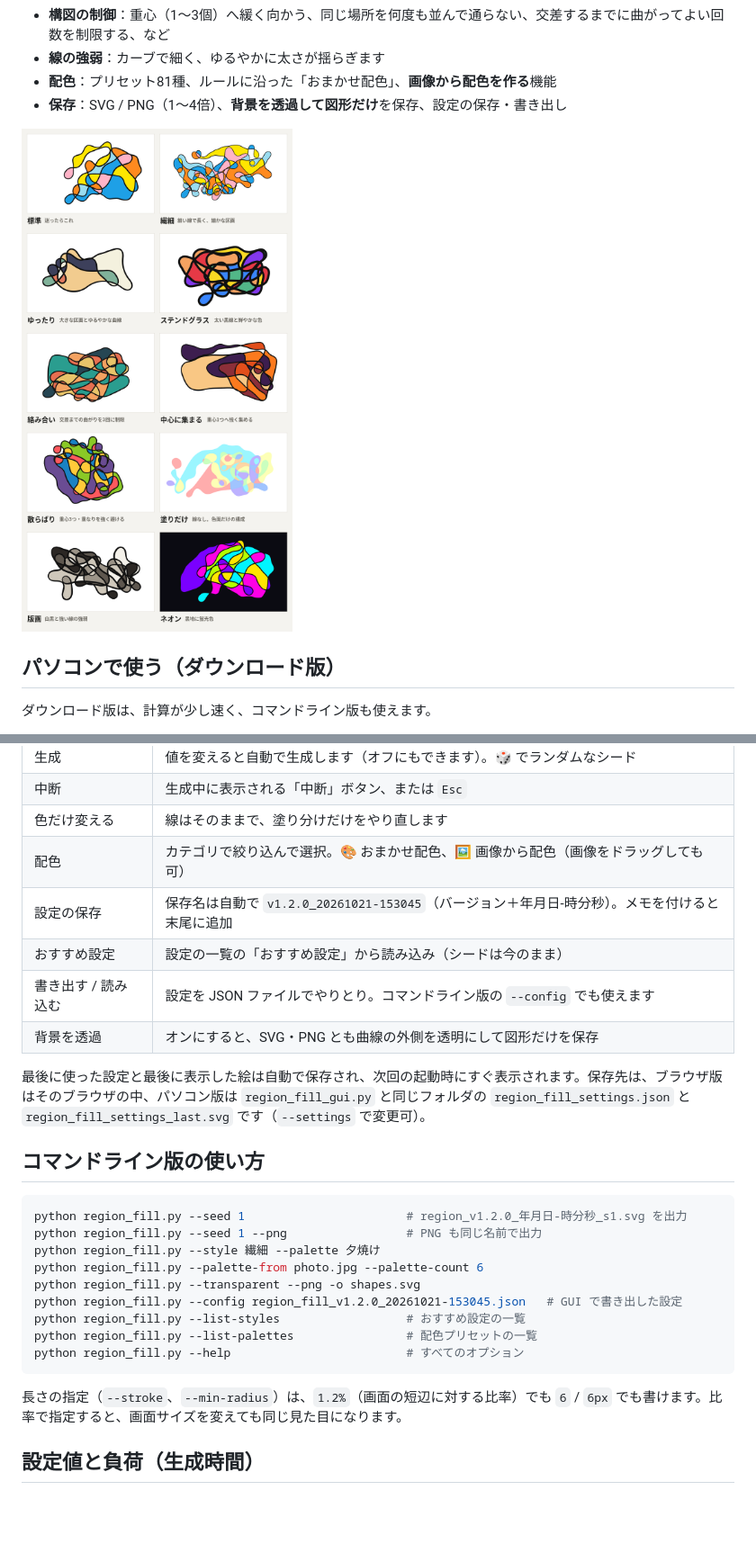
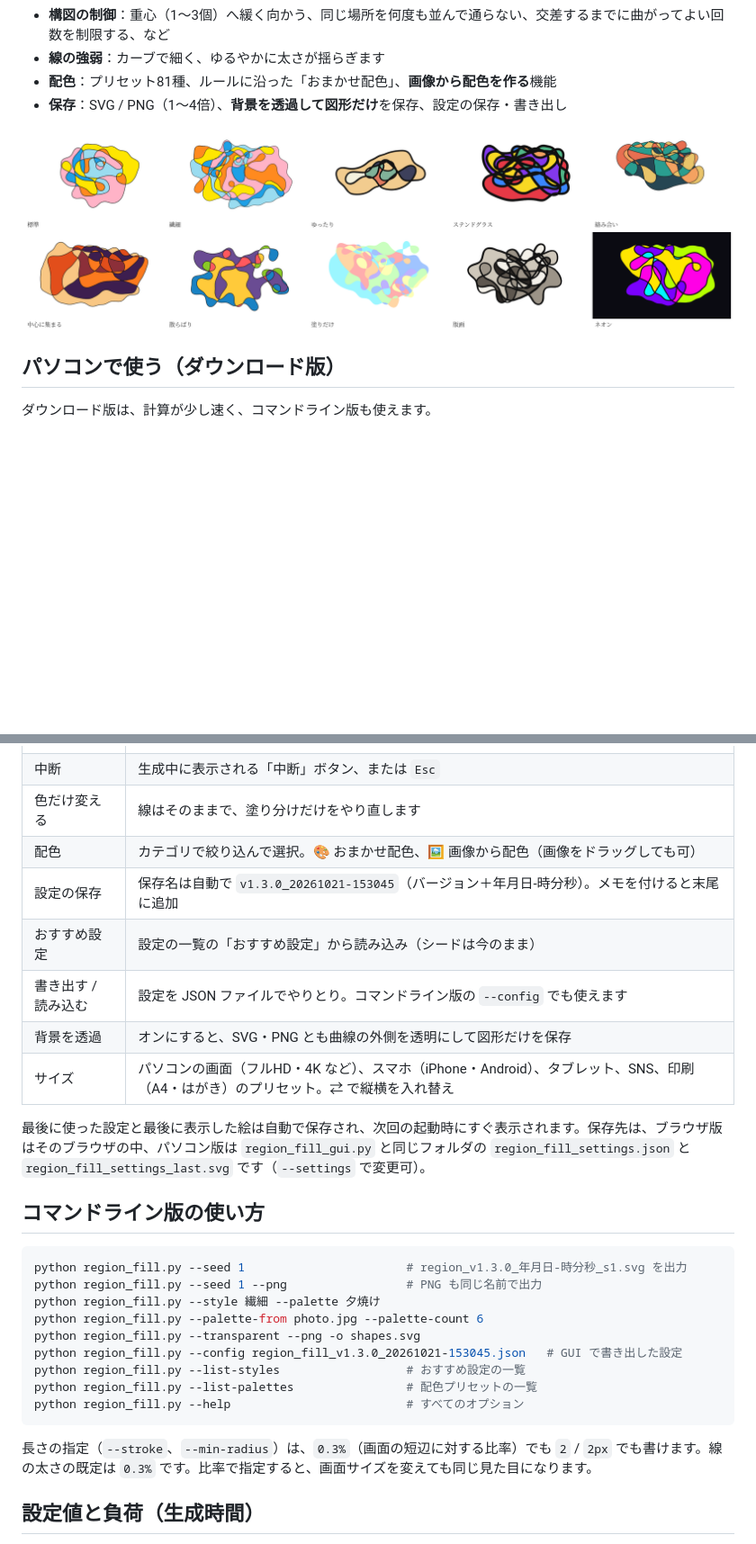
Before and after one commit to mulong-app/region-fill, a Markdown page: README.md, 2 parts joined by grey strips. Shown at 90% size. GitHub-like rendering; pictures changed too: docs/styles.png; blank space fills up the shorter version.

````diff
--- a/README.md
+++ b/README.md
@@ -64,28 +67,29 @@ GUI は numpy だけで動きます（PNG の書き出しと画像の読み込
 | 中断 | 生成中に表示される「中断」ボタン、または `Esc` |
 | 色だけ変える | 線はそのままで、塗り分けだけをやり直します |
 | 配色 | カテゴリで絞り込んで選択。🎨 おまかせ配色、🖼 画像から配色（画像をドラッグしても可） |
-| 設定の保存 | 保存名は自動で `v1.2.0_20261021-153045`（バージョン＋年月日-時分秒）。メモを付けると末尾に追加 |
+| 設定の保存 | 保存名は自動で `v1.3.0_20261021-153045`（バージョン＋年月日-時分秒）。メモを付けると末尾に追加 |
 | おすすめ設定 | 設定の一覧の「おすすめ設定」から読み込み（シードは今のまま） |
 | 書き出す / 読み込む | 設定を JSON ファイルでやりとり。コマンドライン版の `--config` でも使えます |
 | 背景を透過 | オンにすると、SVG・PNG とも曲線の外側を透明にして図形だけを保存 |
+| サイズ | パソコンの画面（フルHD・4K など）、スマホ（iPhone・Android）、タブレット、SNS、印刷（A4・はがき）のプリセット。⇄ で縦横を入れ替え |
 
 最後に使った設定と最後に表示した絵は自動で保存され、次回の起動時にすぐ表示されます。保存先は、ブラウザ版はそのブラウザの中、パソコン版は `region_fill_gui.py` と同じフォルダの `region_fill_settings.json` と `region_fill_settings_last.svg` です（`--settings` で変更可）。
 
 ## コマンドライン版の使い方
 
 ```bash
-python region_fill.py --seed 1                       # region_v1.2.0_年月日-時分秒_s1.svg を出力
+python region_fill.py --seed 1                       # region_v1.3.0_年月日-時分秒_s1.svg を出力
 python region_fill.py --seed 1 --png                 # PNG も同じ名前で出力
 python region_fill.py --style 繊細 --palette 夕焼け
 python region_fill.py --palette-from photo.jpg --palette-count 6
 python region_fill.py --transparent --png -o shapes.svg
-python region_fill.py --config region_fill_v1.2.0_20261021-153045.json   # GUI で書き出した設定
+python region_fill.py --config region_fill_v1.3.0_20261021-153045.json   # GUI で書き出した設定
 python region_fill.py --list-styles                  # おすすめ設定の一覧
 python region_fill.py --list-palettes                # 配色プリセットの一覧
 python region_fill.py --help                         # すべてのオプション
 ```
 
-長さの指定（`--stroke`、`--min-radius`）は、`1.2%`（画面の短辺に対する比率）でも `6` / `6px` でも書けます。比率で指定すると、画面サイズを変えても同じ見た目になります。
+長さの指定（`--stroke`、`--min-radius`）は、`0.3%`（画面の短辺に対する比率）でも `2` / `2px` でも書けます。線の太さの既定は `0.3%` です。比率で指定すると、画面サイズを変えても同じ見た目になります。
 
 ## 設定値と負荷（生成時間）
 
````
Also changed, not shown: other parts of README.md (+3 -0 lines), CHANGELOG.md (+11 -0 lines), docs/gui.png, docs/mobile.png (added), 3 other files.
